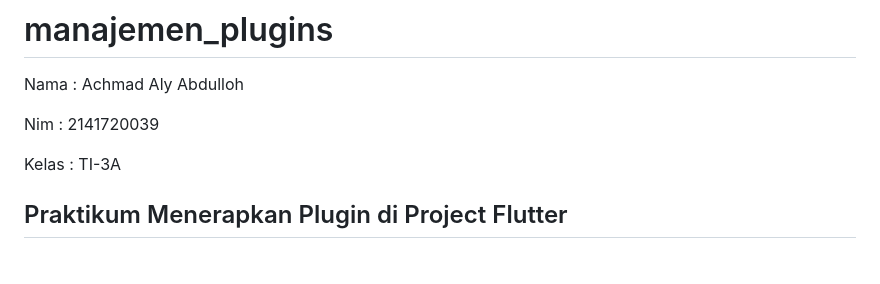
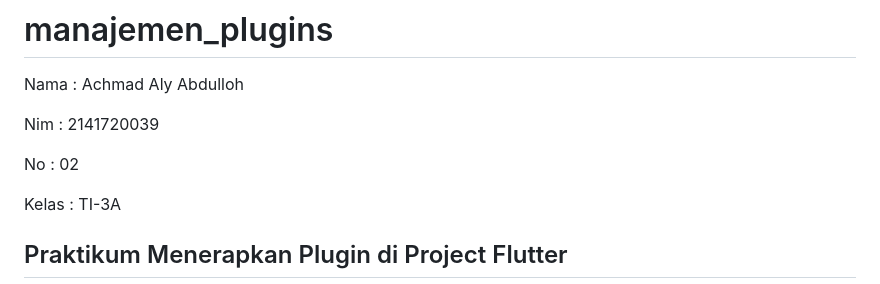
Before and after one commit to AlyAbdulloh/P-Mobile_Semester5, a Markdown page: Minggu9/manajemen_plugins/README.md, the part around the change. GitHub-like rendering; blank space fills up the shorter version.

```diff
--- a/Minggu9/manajemen_plugins/README.md
+++ b/Minggu9/manajemen_plugins/README.md
@@ -3,6 +3,8 @@
 Nama : Achmad Aly Abdulloh
 
 Nim : 2141720039
+
+No : 02
 
 Kelas : TI-3A
 
```
